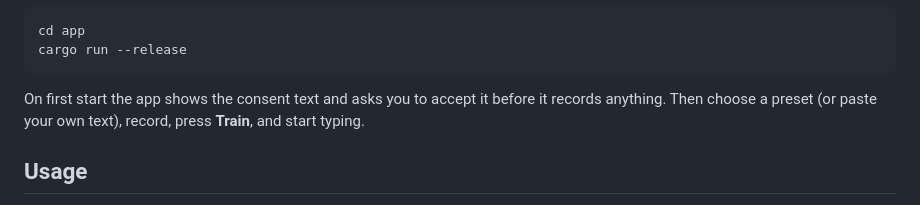
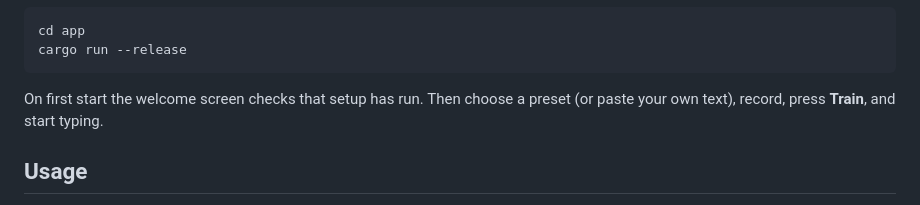
Before and after one commit to tarpetos/mimvox, a Markdown page: README.md, the part around the change. Drawn GitHub-style.

Commit message:
Remove the consent step from the welcome screen

````diff
--- a/README.md
+++ b/README.md
@@ -121,7 +121,7 @@ cd app
 cargo run --release
 ```
 
-On first start the app shows the consent text and asks you to accept it before it records anything. Then choose a
+On first start the welcome screen checks that setup has run. Then choose a
 preset (or paste your own text), record, press **Train**, and start typing.
 
 ## Usage
````
Also changed, not shown: DISCLAIMER.md (+2 -3 lines), docs/usage.md (+6 -9 lines), docs/screenshots/usage-onboarding.png, 1 other file.
